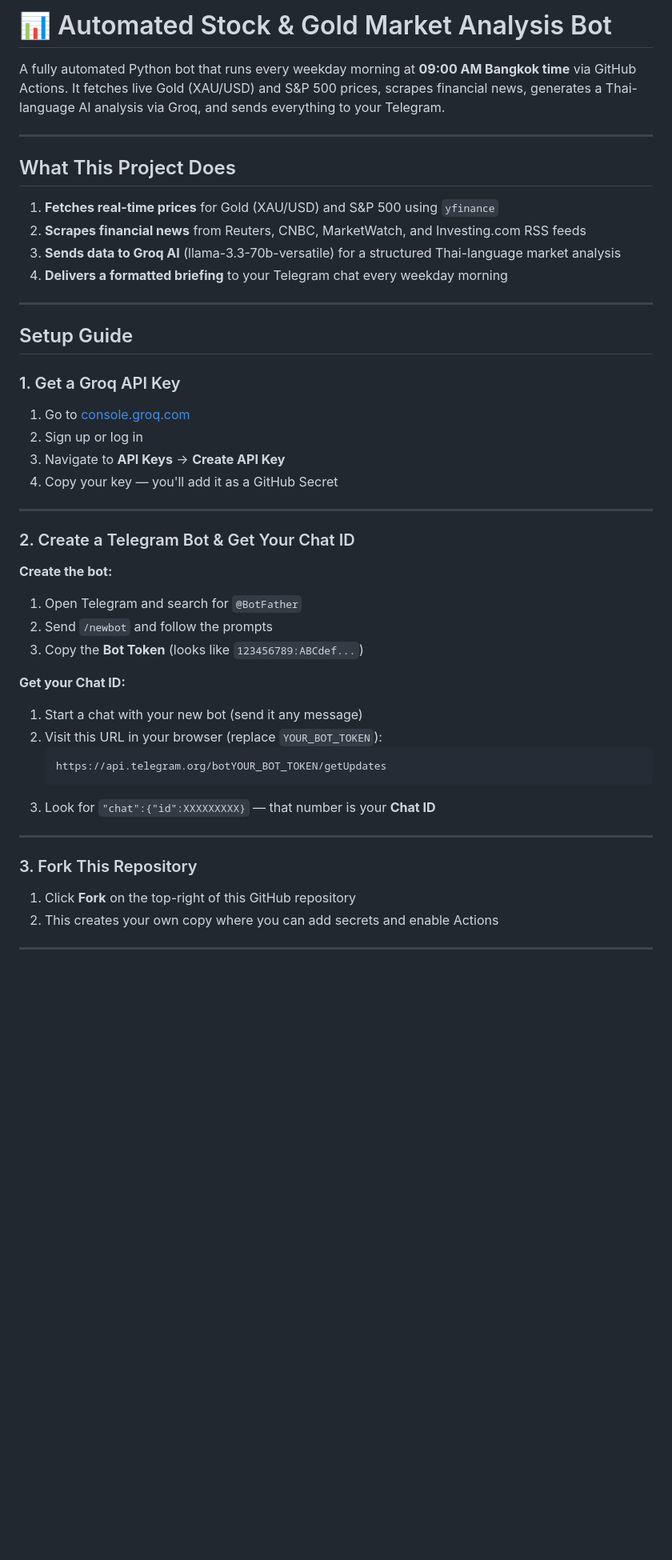
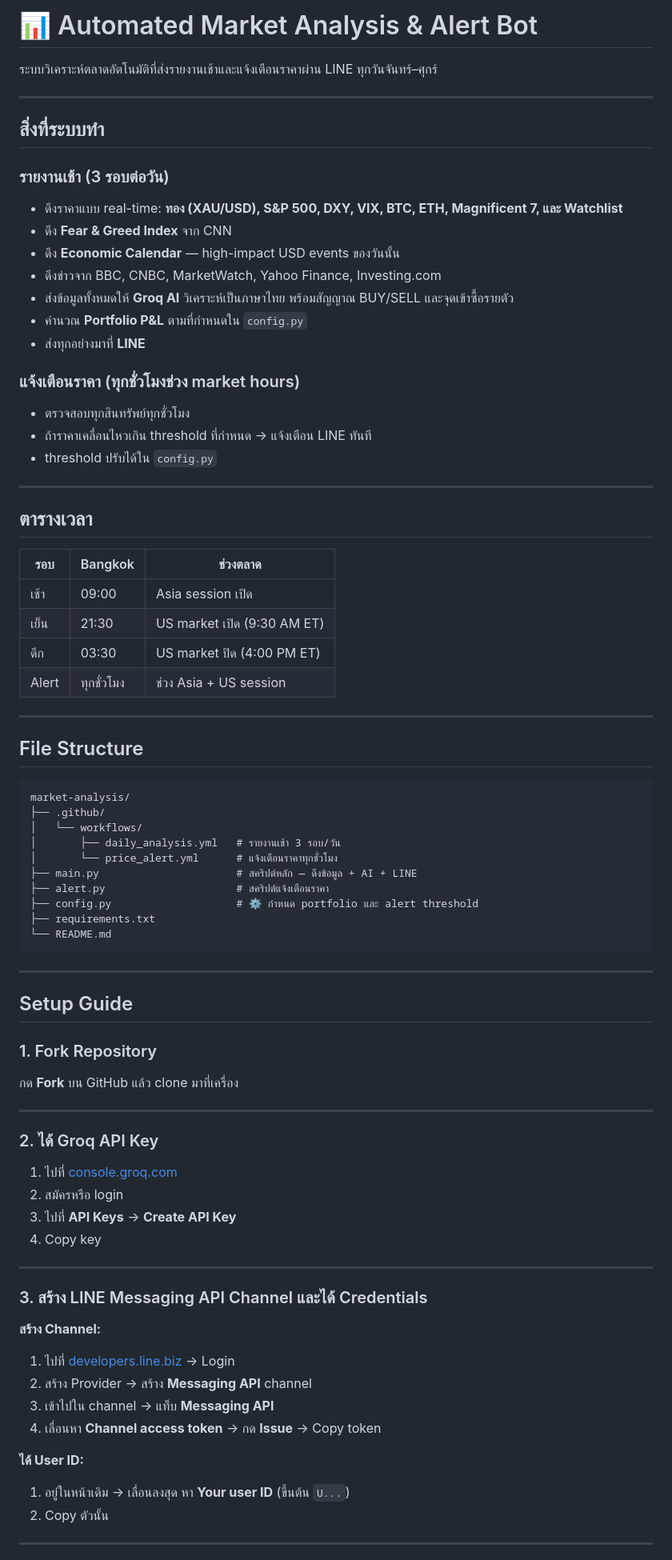
Before and after one commit to SittinonNC/market-analysis, a Markdown page: README.md, the part around one of its changes. Shown at 80% size. Drawn GitHub-style; blank space fills up the shorter version.

Commit message:
Update README with full feature documentation

````diff
--- a/README.md
+++ b/README.md
@@ -1,50 +1,81 @@
-# 📊 Automated Stock & Gold Market Analysis Bot
+# 📊 Automated Market Analysis & Alert Bot
 
-A fully automated Python bot that runs every weekday morning at **09:00 AM Bangkok time** via GitHub Actions. It fetches live Gold (XAU/USD) and S&P 500 prices, scrapes financial news, generates a Thai-language AI analysis via Groq, and sends everything to your Telegram.
+ระบบวิเคราะห์ตลาดอัตโนมัติที่ส่งรายงานเช้าและแจ้งเตือนราคาผ่าน LINE ทุกวันจันทร์–ศุกร์
 
 ---
 
-## What This Project Does
+## สิ่งที่ระบบทำ
 
-1. **Fetches real-time prices** for Gold (XAU/USD) and S&P 500 using `yfinance`
-2. **Scrapes financial news** from Reuters, CNBC, MarketWatch, and Investing.com RSS feeds
-3. **Sends data to Groq AI** (llama-3.3-70b-versatile) for a structured Thai-language market analysis
-4. **Delivers a formatted briefing** to your Telegram chat every weekday morning
+### รายงานเช้า (3 รอบต่อวัน)
+- ดึงราคาแบบ real-time: **ทอง (XAU/USD), S&P 500, DXY, VIX, BTC, ETH, Magnificent 7, และ Watchlist**
+- ดึง **Fear & Greed Index** จาก CNN
+- ดึง **Economic Calendar** — high-impact USD events ของวันนั้น
+- ดึงข่าวจาก BBC, CNBC, MarketWatch, Yahoo Finance, Investing.com
+- ส่งข้อมูลทั้งหมดให้ **Groq AI** วิเคราะห์เป็นภาษาไทย พร้อมสัญญาณ BUY/SELL และจุดเข้าซื้อรายตัว
+- คำนวณ **Portfolio P&L** ตามที่กำหนดใน `config.py`
+- ส่งทุกอย่างมาที่ **LINE**
+
+### แจ้งเตือนราคา (ทุกชั่วโมงช่วง market hours)
+- ตรวจสอบทุกสินทรัพย์ทุกชั่วโมง
+- ถ้าราคาเคลื่อนไหวเกิน threshold ที่กำหนด → แจ้งเตือน LINE ทันที
+- threshold ปรับได้ใน `config.py`
+
+---
+
+## ตารางเวลา
+
+| รอบ | Bangkok | ช่วงตลาด |
+|---|---|---|
+| เช้า | 09:00 | Asia session เปิด |
+| เย็น | 21:30 | US market เปิด (9:30 AM ET) |
+| ดึก | 03:30 | US market ปิด (4:00 PM ET) |
+| Alert | ทุกชั่วโมง | ช่วง Asia + US session |
+
+---
+
+## File Structure
+
+```
+market-analysis/
+├── .github/
+│   └── workflows/
+│       ├── daily_analysis.yml   # รายงานเช้า 3 รอบ/วัน
+│       └── price_alert.yml      # แจ้งเตือนราคาทุกชั่วโมง
+├── main.py                      # สคริปต์หลัก — ดึงข้อมูล + AI + LINE
+├── alert.py                     # สคริปต์แจ้งเตือนราคา
+├── config.py                    # ⚙️ กำหนด portfolio และ alert threshold
+├── requirements.txt
+└── README.md
+```
 
 ---
 
 ## Setup Guide
 
-### 1. Get a Groq API Key
-
-1. Go to [console.groq.com](https://console.groq.com)
-2. Sign up or log in
-3. Navigate to **API Keys** → **Create API Key**
-4. Copy your key — you'll add it as a GitHub Secret
+### 1. Fork Repository
+กด **Fork** บน GitHub แล้ว clone มาที่เครื่อง
 
 ---
 
-### 2. Create a Telegram Bot & Get Your Chat ID
-
-**Create the bot:**
-1. Open Telegram and search for `@BotFather`
-2. Send `/newbot` and follow the prompts
-3. Copy the **Bot Token** (looks like `123456789:ABCdef...`)
-
-**Get your Chat ID:**
-1. Start a chat with your new bot (send it any message)
-2. Visit this URL in your browser (replace `YOUR_BOT_TOKEN`):
-   ```
-   https://api.telegram.org/botYOUR_BOT_TOKEN/getUpdates
-   ```
-3. Look for `"chat":{"id":XXXXXXXXX}` — that number is your **Chat ID**
+### 2. ได้ Groq API Key
+1. ไปที่ [console.groq.com](https://console.groq.com)
+2. สมัครหรือ login
+3. ไปที่ **API Keys** → **Create API Key**
+4. Copy key
 
 ---
 
-### 3. Fork This Repository
+### 3. สร้าง LINE Messaging API Channel และได้ Credentials
 
-1. Click **Fork** on the top-right of this GitHub repository
-2. This creates your own copy where you can add secrets and enable Actions
+**สร้าง Channel:**
+1. ไปที่ [developers.line.biz](https://developers.line.biz) → Login
+2. สร้าง Provider → สร้าง **Messaging API** channel
+3. เข้าไปใน channel → แท็บ **Messaging API**
+4. เลื่อนหา **Channel access token** → กด **Issue** → Copy token
+
+**ได้ User ID:**
+1. อยู่ในหน้าเดิม → เลื่อนลงสุด หา **Your user ID** (ขึ้นต้น `U...`)
+2. Copy ตัวนั้น
 
 ---
 
````
Also changed, not shown: other parts of README.md (+50 -43 lines).
